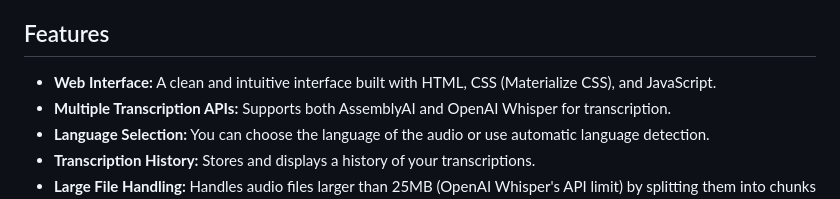
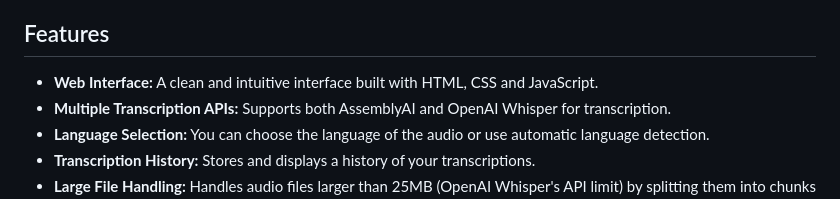
Before and after one commit to jur7/transcriber, a Markdown page: README.md, the part around the change. Drawn GitHub-style.

```diff
--- a/README.md
+++ b/README.md
@@ -4,7 +4,7 @@ This project is an audio transcription application with a user-friendly web inte
 
 ## Features
 
--   **Web Interface:** A clean and intuitive interface built with HTML, CSS (Materialize CSS), and JavaScript.
+-   **Web Interface:** A clean and intuitive interface built with HTML, CSS and JavaScript.
 -   **Multiple Transcription APIs:** Supports both AssemblyAI and OpenAI Whisper for transcription.
 -   **Language Selection:** You can choose the language of the audio or use automatic language detection.
 -   **Transcription History:** Stores and displays a history of your transcriptions.
```
